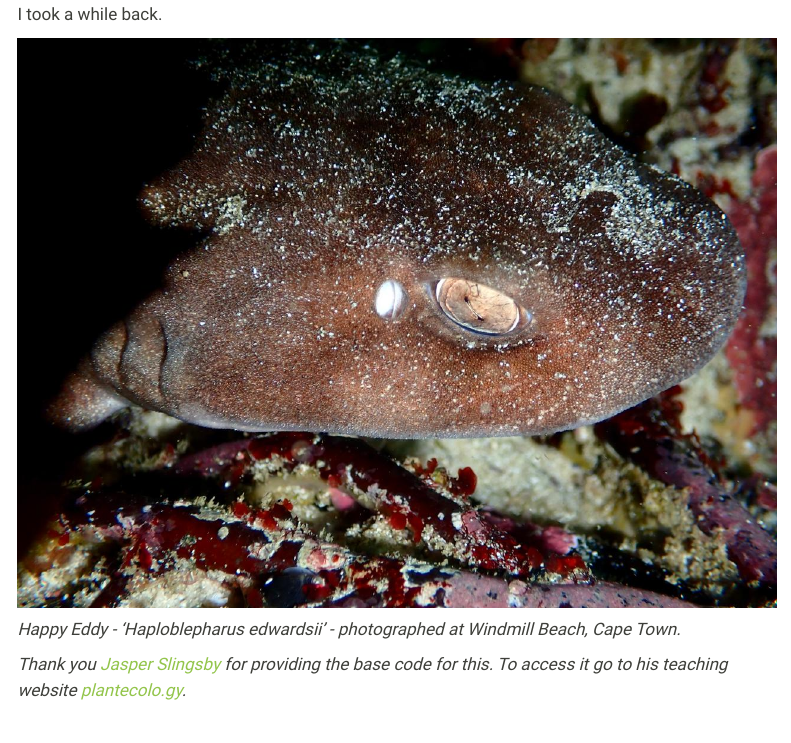
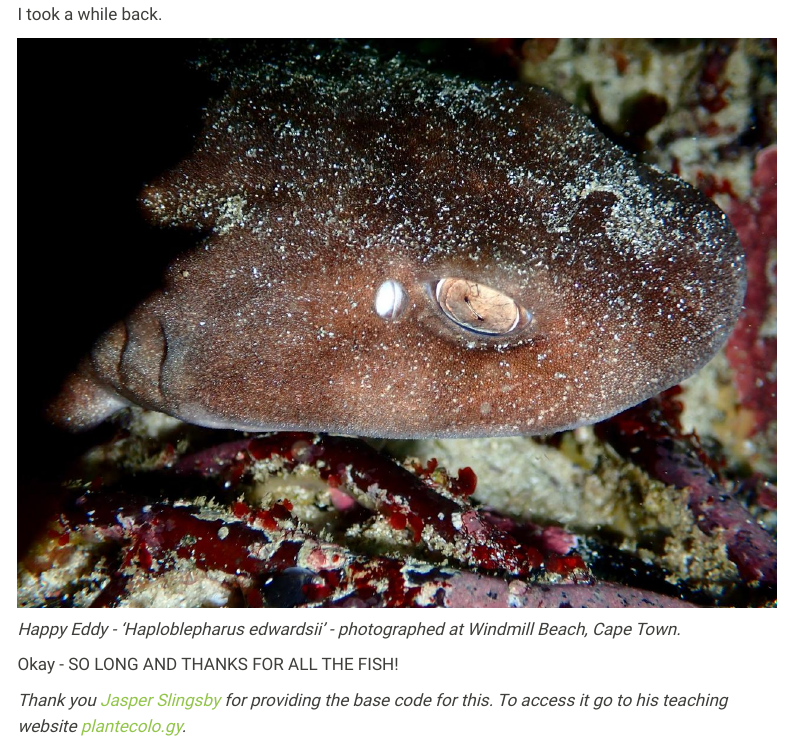
Before and after one commit to NosyShark/NosyShark.github.io, a Quarto document (shyshark.qmd): the page in a window 1100 px wide, from 4280 px down. Rendered offline with R 4.5, knitr and Pandoc in place of Quarto, with nearby package versions; some code elsewhere in the file could not run offline; menus at the side of the page are left out; long lines of code are wrapped.

Commit message:
SO LONG AND THANKS FOR ALL THE FISH

```diff
--- a/shyshark.qmd
+++ b/shyshark.qmd
@@ -142,4 +142,6 @@ Anywho - thank you for sticking with me through this! As a reward here's a littl
 
 *Happy Eddy - 'Haploblepharus edwardsii' - photographed at Windmill Beach, Cape Town.*
 
+Okay - SO LONG AND THANKS FOR ALL THE FISH!
+
 *Thank you [Jasper Slingsby](https://www.ecologi.st/) for providing the base code for this. To access it go to his teaching website [plantecolo.gy](plantecolo.gy).*
```
